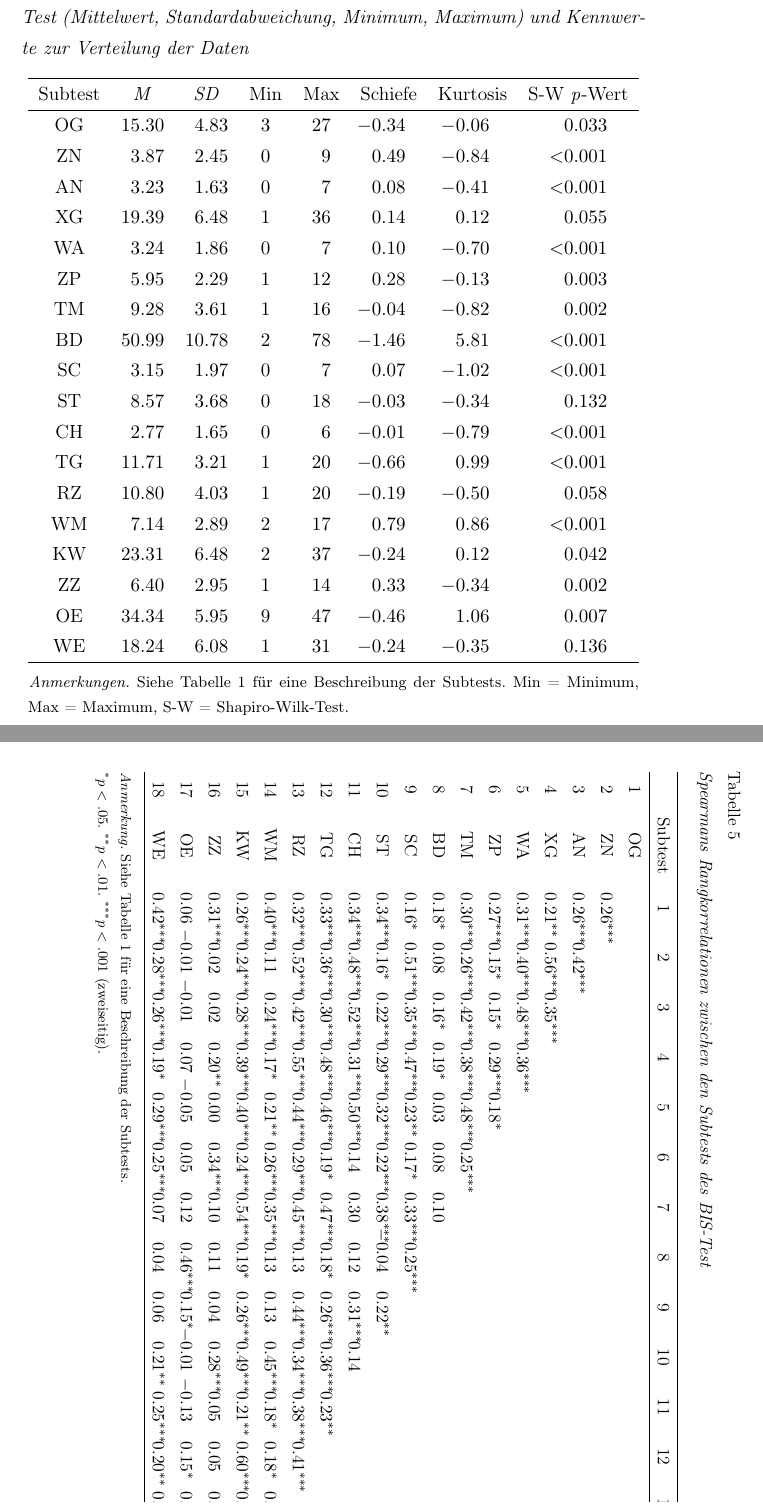
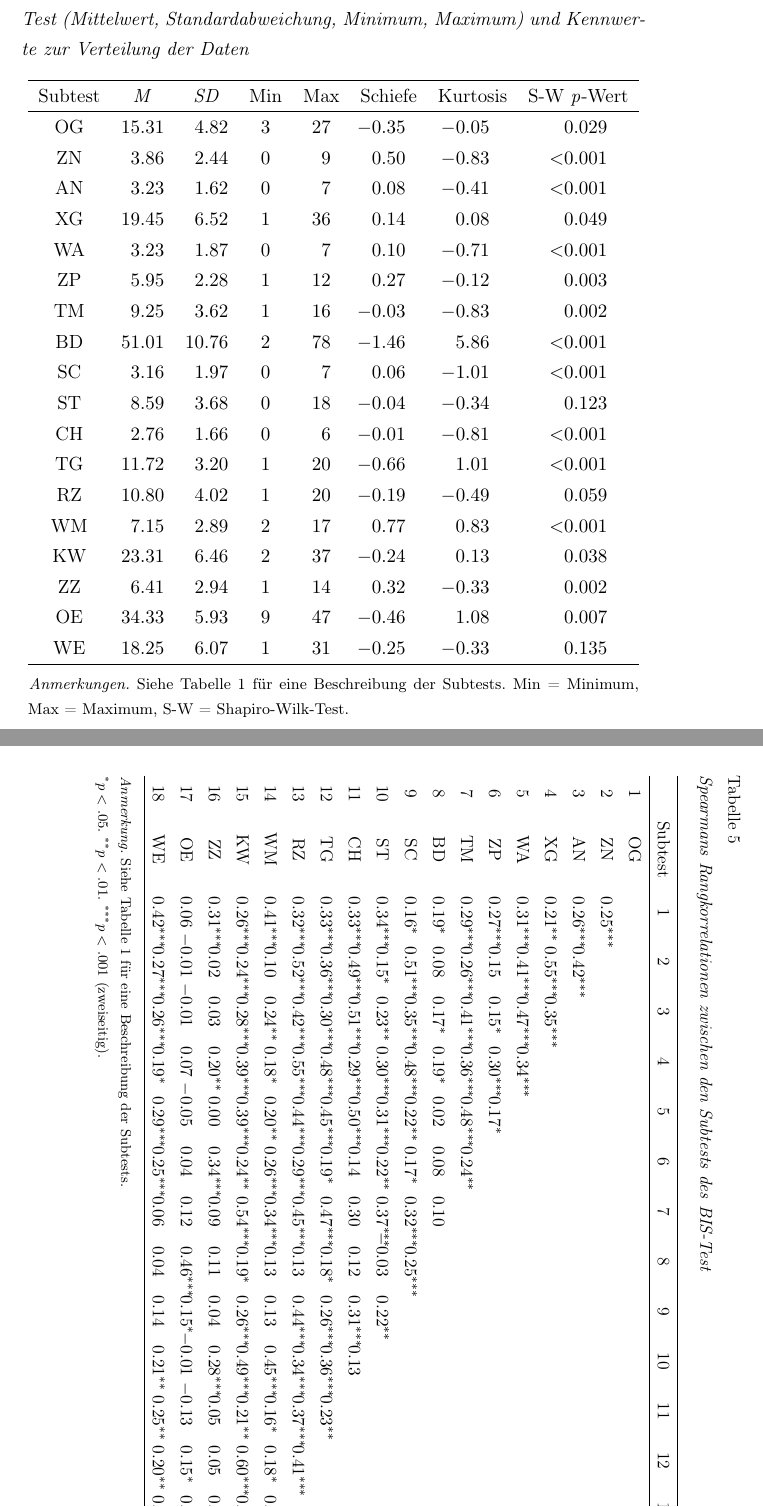
Before and after one commit to pipomas/PhD_thesis, a LaTeX thesis (diss.tex): two parts of pages 47 and 48 of 77, joined at a grey line, cut so that both start at the same text. Compiled offline with pdfLaTeX.

Commit message:
Edited "Deskriptive Statistik"

```diff
--- a/diss.tex
+++ b/diss.tex
@@ -166,6 +166,7 @@
 \usepackage{chngcntr}							% package for avoiding the counter reset per chapter when using figs and tbls
 \counterwithout{figure}{chapter}				% -> does it for figures
 \counterwithout{table}{chapter}					% -> does it for tables
+\counterwithout{footnote}{chapter}
 %\numberwithin{equation}{section}				% equations start with 1.1 1.2, 2.1 2.2 etc.
 %\numberwithin{figure}{section} 				% the same with figures
 \usepackage{siunitx}							% for decimal aligned columns in tables
@@ -1203,24 +1204,24 @@
 
 			Subtest &  {\textit{M}}	& {\textit{SD}}	&	{Min}	&	{Max} 	& \textnormal{Schiefe}	& \textnormal{Kurtosis} & {S-W  \textit{p}-Wert}\\
 			\hline
-			OG		&	15.30		&	4.83		&	3		&	27		&	-0.34				&	-0.06					& 		.033			\\
-			ZN		&	3.87		&	2.45		&	0		&	9		&	0.49				&	-0.84				& 		<.001			\\
-			AN		&	3.23		&	1.63		&	0		&	7		&	0.08				&	-0.41				& 		<.001			\\
-			XG		&	19.39		&	6.48		&	1		&	36		&	0.14				&	0.12					& 		.055			\\
-			WA		&	3.24		&	1.86		&	0		&	7		&	0.10				&	-0.70					& 		<.001			\\
-			ZP		&	5.95		&	2.29		&	1		&	12		&	0.28				&	-0.13				& 		.003			\\
-			TM		&	9.28		&	3.61		&	1		&	16		&	-0.04				&	-0.82					& 		.002			\\
-			BD		&	50.99		&	10.78		&	2		&	78		&	-1.46				&	5.81					& 		<.001			\\
-			SC		&	3.15		&	1.97		&	0		&	7		&	0.07				&	-1.02					& 		<.001			\\
-			ST		&	8.57		&	3.68		&	0		&	18		&	-0.03				&	-0.34					& 		.132			\\
-			CH		&	2.77		&	1.65		&	0		&	6		&	-0.01				&	-0.79					& 		<.001			\\
-			TG		&	11.71		&	3.21		&	1		&	20		&	-0.66				&	0.99					& 		<.001			\\
-			RZ		&	10.80		&	4.03		&	1		&	20		&	-0.19				&	-0.50					& 		.058			\\
-			WM		&	7.14		&	2.89		&	2		&	17		&	0.79				&	0.86					& 		<.001			\\
-			KW		&	23.31		&	6.48		&	2		&	37		&	-0.24				&	0.12					& 		.042			\\
-			ZZ		&	6.40		&	2.95		&	1		&	14		&	0.33				&	-0.34					& 		.002			\\
-			OE		&	34.34		&	5.95		&	9		&	47		&	-0.46				&	1.06					& 		.007			\\
-			WE		&	18.24		&	6.08		&	1		&	31		&	-0.24				&	-0.35					& 		.136			\\
+			OG		&	15.31		&	4.82		&	3		&	27		&	-0.35				&	-0.05					& 		.029			\\
+			ZN		&	3.86		&	2.44		&	0		&	9		&	0.50				&	-0.83					& 		<.001			\\
+			AN		&	3.23		&	1.62		&	0		&	7		&	0.08				&	-0.41					& 		<.001			\\
+			XG		&	19.45		&	6.52		&	1		&	36		&	0.14				&	0.08					& 		.049			\\
+			WA		&	3.23		&	1.87		&	0		&	7		&	0.10				&	-0.71					& 		<.001			\\
+			ZP		&	5.95		&	2.28		&	1		&	12		&	0.27				&	-0.12					& 		.003			\\
+			TM		&	9.25		&	3.62		&	1		&	16		&	-0.03				&	-0.83					& 		.002			\\
+			BD		&	51.01		&	10.76		&	2		&	78		&	-1.46				&	5.86					& 		<.001			\\
+			SC		&	3.16		&	1.97		&	0		&	7		&	0.06				&	-1.01					& 		<.001			\\
+			ST		&	8.59		&	3.68		&	0		&	18		&	-0.04				&	-0.34					& 		.123			\\
+			CH		&	2.76		&	1.66		&	0		&	6		&	-0.01				&	-0.81					& 		<.001			\\
+			TG		&	11.72		&	3.20		&	1		&	20		&	-0.66				&	1.01					& 		<.001			\\
+			RZ		&	10.80		&	4.02		&	1		&	20		&	-0.19				&	-0.49					& 		.059			\\
+			WM		&	7.15		&	2.89		&	2		&	17		&	0.77				&	0.83					& 		<.001			\\
+			KW		&	23.31		&	6.46		&	2		&	37		&	-0.24				&	0.13					& 		.038			\\
+			ZZ		&	6.41		&	2.94		&	1		&	14		&	0.32				&	-0.33					& 		.002			\\
+			OE		&	34.33		&	5.93		&	9		&	47		&	-0.46				&	1.08					& 		.007			\\
+			WE		&	18.25		&	6.07		&	1		&	31		&	-0.25				&	-0.33					& 		.135			\\
 
 			\hline
 		\end{tabular}%
@@ -1283,12 +1281,0 @@
-7	&	TM	&	.30{$^{***}$}	&	.26{$^{***}$}	&	.42{$^{***}$}	&	.38{$^{***}$}	&	.48{$^{***}$}	&	.25{$^{***}$}	&	&	&	&	&	&	&	&	&	&	&	&	\\
-8	&	BD	&	.18{$^{*}$}		&	.08				&	.16{$^{*}$}		&	.19{$^{*}$}		&	.03				&	.08				&	.10	&	&	&	&	&	&	&	&	&	&	&	\\
-9	&	SC	&	.16{$^{*}$}		&	.51{$^{***}$}	&	.35{$^{***}$}	&	.47{$^{***}$}	&	.23{$^{**}$}	&	.17{$^{*}$}		&	.33{$^{***}$}	&	.25{$^{***}$}	&	&	&	&&&	&&	&&\\
-10	&	ST	&	.34{$^{***}$}	&	.16	{$^{*}$}	&	.22{$^{***}$}	&	.29{$^{***}$}	&	.32{$^{***}$}	&	.22{$^{***}$}	&	.38{$^{***}$}	&	-.04			&	.22{$^{**}$}	&		&&&&&&&&\\
-11	&	CH	&	.34{$^{***}$}	&	.48{$^{***}$}	&	.52{$^{***}$}	&	.31{$^{***}$}	&	.50{$^{***}$}	&	.14				&	.30				&	.12				&	.31{$^{***}$}	&	.14	&	&	&&&	&&&	\\
-12	&	TG	&	.33{$^{***}$}	&	.36{$^{***}$}	&	.30{$^{***}$}	&	.48{$^{***}$}	&	.46{$^{***}$}	&	.19{$^{*}$}		&	.47{$^{***}$}	&	.18{$^{*}$}		&	.26{$^{***}$}&	.36{$^{***}$}	&	.23{$^{**}$}	&	&&	&	&&&	\\
-13	&	RZ	&	.32{$^{***}$}	&	.52{$^{***}$}	&	.42{$^{***}$}	&	.55{$^{***}$}	&	.44{$^{***}$}	&	.29{$^{***}$}	&	.45{$^{***}$}	&	.13				&	.44{$^{***}$}&	.34{$^{***}$}	&	.38{$^{***}$}	&	.41{$^{***}$}&&&&&&	\\
-14	&	WM	&	.40{$^{***}$}	&	.11				&	.24{$^{***}$}	&	.17{$^{*}$}		&	.21{$^{**}$}	&	.26{$^{***}$}	&	.35{$^{***}$}	&	.13				&	.13			&	.45{$^{***}$}	&	.18{$^{*}$}		&	.18{$^{*}$}&	.15{$^{*}$}	&&&&&	\\
-15	&	KW	&	.26{$^{***}$}	&	.24{$^{***}$}	&	.28{$^{***}$}	&	.39{$^{***}$}	&	.40{$^{***}$}	&	.24{$^{***}$}	&	.54{$^{***}$}	&	.19{$^{*}$}		&	.26{$^{***}$}&	.49{$^{***}$}	&	.21{$^{**}$}	&	.60{$^{***}$}	&	.35{$^{***}$}	&	.34{$^{***}$}	&&&&	\\
-16	&	ZZ	&	.31{$^{***}$}	&	.02				&	.02				&	.20{$^{**}$}	&	.00				&	.34{$^{***}$}	&	.10				&	.11				&	.04			&	.28{$^{***}$}	&	.05				&	.05				&	.08				&	.38{$^{***}$}	&	.10	&&&	\\
-17	&	OE	&	.06				&	-.01			&	-.01			&	.07				&	-.05			&	.05				&	.12				&	.46{$^{***}$}	&	.15{$^{*}$}&	-.01			&	-.13			&	.15{$^{*}$}		&	.13					&	.04	&	.13		& -.05&&	\\
-18	&	WE	&	.42{$^{***}$}	&	.28{$^{***}$}	&	.26{$^{***}$}	&	.19{$^{*}$}		&	.29{$^{***}$}	&	.25{$^{***}$}	&	.07				&	.04				&	.06			&	.21{$^{**}$}	&	.25{$^{***}$}	&	.20{$^{**}$}	&	.33{$^{***}$}	&.19{$^{*}$}&	.23{$^{**}$}&.18{$^{*}$}&-.12&\\
@@ -1295,3 +1285,15 @@
+7	&	TM	&	.29{$^{***}$}	&	.26{$^{***}$}	&	.41{$^{***}$}	&	.36{$^{***}$}	&	.48{$^{***}$}	&	.24{$^{**}$}	&	&	&	&	&	&	&	&	&	&	&	&	\\
+8	&	BD	&	.19{$^{*}$}		&	.08				&	.17{$^{*}$}		&	.19{$^{*}$}		&	.02				&	.08				&	.10	&	&	&	&	&	&	&	&	&	&	&	\\
+9	&	SC	&	.16{$^{*}$}		&	.51{$^{***}$}	&	.35{$^{***}$}	&	.48{$^{***}$}	&	.22{$^{**}$}	&	.17{$^{*}$}		&	.32{$^{***}$}	&	.25{$^{***}$}	&	&	&	&&&	&&	&&\\
+10	&	ST	&	.34{$^{***}$}	&	.15	{$^{*}$}	&	.23{$^{**}$}	&	.30{$^{***}$}	&	.31{$^{***}$}	&	.22{$^{**}$}	&	.37{$^{***}$}	&	-.03			&	.22{$^{**}$}	&		&&&&&&&&\\
+11	&	CH	&	.33{$^{***}$}	&	.49{$^{***}$}	&	.51{$^{***}$}	&	.29{$^{***}$}	&	.50{$^{***}$}	&	.14				&	.30				&	.12				&	.31{$^{***}$}	&	.13	&	&	&&&	&&&	\\
+12	&	TG	&	.33{$^{***}$}	&	.36{$^{***}$}	&	.30{$^{***}$}	&	.48{$^{***}$}	&	.45{$^{***}$}	&	.19{$^{*}$}		&	.47{$^{***}$}	&	.18{$^{*}$}		&	.26{$^{***}$}&	.36{$^{***}$}	&	.23{$^{**}$}	&	&&	&	&&&	\\
+13	&	RZ	&	.32{$^{***}$}	&	.52{$^{***}$}	&	.42{$^{***}$}	&	.55{$^{***}$}	&	.44{$^{***}$}	&	.29{$^{***}$}	&	.45{$^{***}$}	&	.13				&	.44{$^{***}$}&	.34{$^{***}$}	&	.37{$^{***}$}	&	.41{$^{***}$}&&&&&&	\\
+14	&	WM	&	.41{$^{***}$}	&	.10				&	.24{$^{**}$}	&	.18{$^{*}$}		&	.20{$^{**}$}	&	.26{$^{***}$}	&	.34{$^{***}$}	&	.13				&	.13			&	.45{$^{***}$}	&	.16{$^{*}$}		&	.18{$^{*}$}		&	.15{$^{*}$}	&&&&&	\\
+15	&	KW	&	.26{$^{***}$}	&	.24{$^{***}$}	&	.28{$^{***}$}	&	.39{$^{***}$}	&	.39{$^{***}$}	&	.24{$^{**}$}	&	.54{$^{***}$}	&	.19{$^{*}$}		&	.26{$^{***}$}&	.49{$^{***}$}	&	.21{$^{**}$}	&	.60{$^{***}$}	&	.35{$^{***}$}	&	.34{$^{***}$}	&&&&	\\
+16	&	ZZ	&	.31{$^{***}$}	&	.02				&	.03				&	.20{$^{**}$}	&	.00				&	.34{$^{***}$}	&	.09				&	.11				&	.04			&	.28{$^{***}$}	&	.05				&	.05				&	.08				&	.38{$^{***}$}	&	.10	&&&	\\
+17	&	OE	&	.06				&	-.01			&	-.01			&	.07				&	-.05			&	.04				&	.12				&	.46{$^{***}$}	&	.15{$^{*}$}&	-.01			&	-.13			&	.15{$^{*}$}		&	.13					&	.03	&	.13		& -.05&&	\\
+18	&	WE	&	.42{$^{***}$}	&	.27{$^{***}$}	&	.26{$^{***}$}	&	.19{$^{*}$}		&	.29{$^{***}$}	&	.25{$^{***}$}	&	.06				&	.04				&	.14			&	.21{$^{**}$}	&	.25{$^{**}$}	&	.20{$^{**}$}	&	.33{$^{***}$}	&.19{$^{*}$}&	.23{$^{**}$}&.18{$^{*}$}&-.12&\\
 			\hline
 		\end{tabular}
 
```
Also changed, not shown: tikzDevice/suppression_index_histogram.tex (+1 -1 lines), diss.pdf, diss.tex (35 more changed lines).
